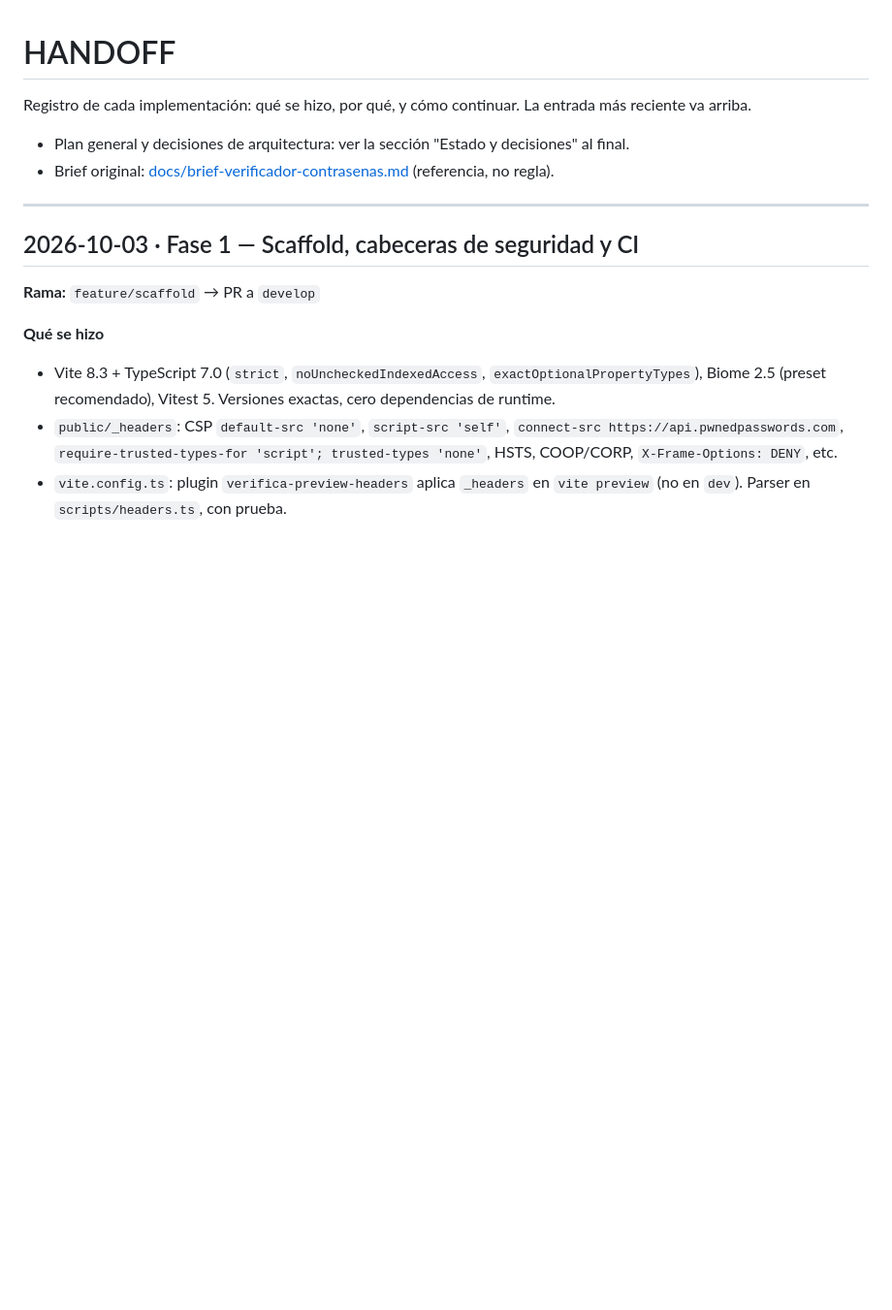
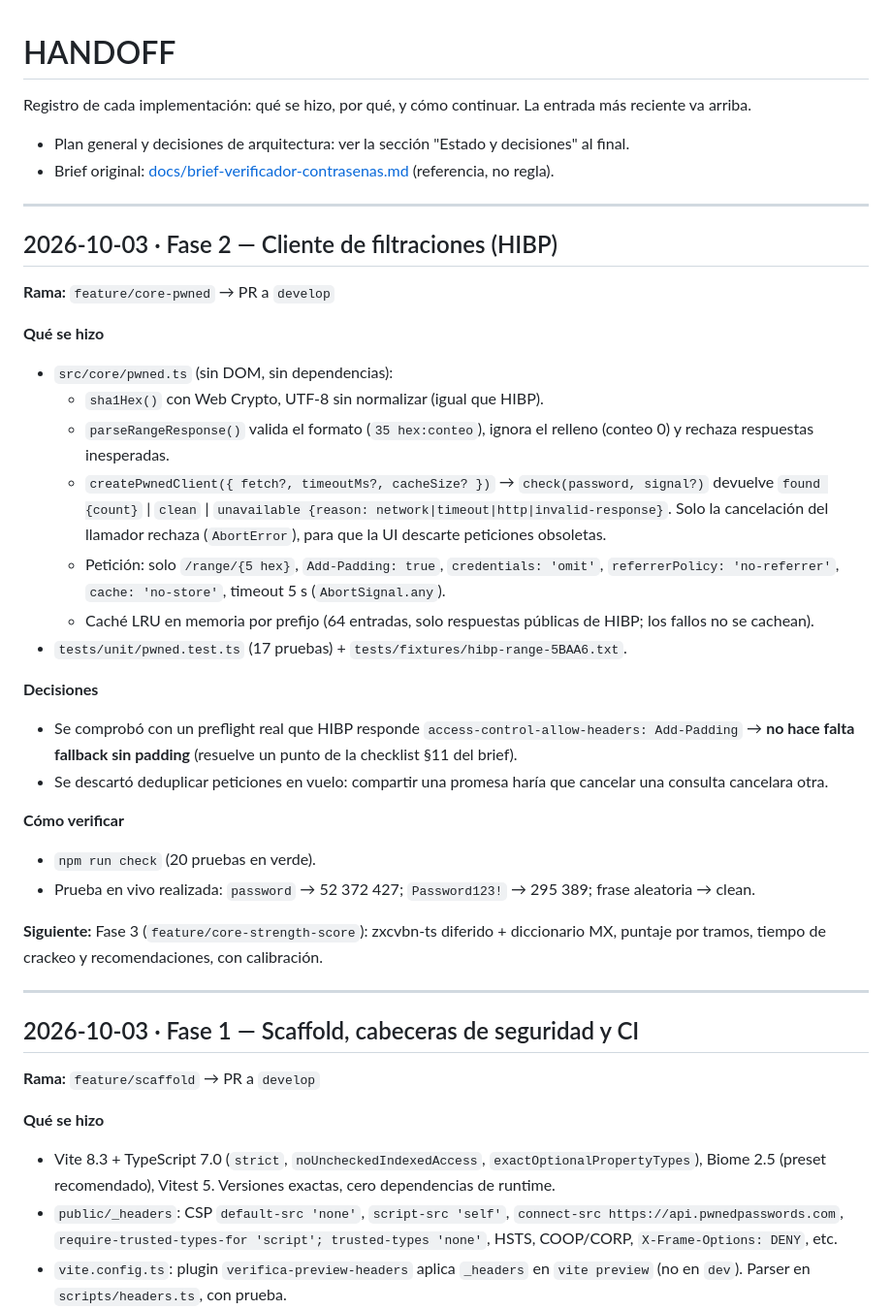
Before and after one commit to The-Tito/checkypass, a Markdown page: HANDOFF.md, the part around the change. Shown at 97% size. Drawn GitHub-style; blank space fills up the shorter version.

Commit message:
docs: registrar fase 2 en HANDOFF
Co-Authored-By: Claude Opus 5.5 <noreply@anthropic.com>

```diff
--- a/HANDOFF.md
+++ b/HANDOFF.md
@@ -4,6 +4,31 @@ Registro de cada implementación: qué se hizo, por qué, y cómo continuar. La
 
 - Plan general y decisiones de arquitectura: ver la sección "Estado y decisiones" al final.
 - Brief original: [docs/brief-verificador-contrasenas.md](docs/brief-verificador-contrasenas.md) (referencia, no regla).
+
+---
+
+## 2026-10-03 · Fase 2 — Cliente de filtraciones (HIBP)
+
+**Rama:** `feature/core-pwned` → PR a `develop`
+
+**Qué se hizo**
+- `src/core/pwned.ts` (sin DOM, sin dependencias):
+  - `sha1Hex()` con Web Crypto, UTF-8 sin normalizar (igual que HIBP).
+  - `parseRangeResponse()` valida el formato (`35 hex:conteo`), ignora el relleno (conteo 0) y rechaza respuestas inesperadas.
+  - `createPwnedClient({ fetch?, timeoutMs?, cacheSize? })` → `check(password, signal?)` devuelve `found {count}` | `clean` | `unavailable {reason: network|timeout|http|invalid-response}`. Solo la cancelación del llamador rechaza (`AbortError`), para que la UI descarte peticiones obsoletas.
+  - Petición: solo `/range/{5 hex}`, `Add-Padding: true`, `credentials: 'omit'`, `referrerPolicy: 'no-referrer'`, `cache: 'no-store'`, timeout 5 s (`AbortSignal.any`).
+  - Caché LRU en memoria por prefijo (64 entradas, solo respuestas públicas de HIBP; los fallos no se cachean).
+- `tests/unit/pwned.test.ts` (17 pruebas) + `tests/fixtures/hibp-range-5BAA6.txt`.
+
+**Decisiones**
+- Se comprobó con un preflight real que HIBP responde `access-control-allow-headers: Add-Padding` → **no hace falta fallback sin padding** (resuelve un punto de la checklist §11 del brief).
+- Se descartó deduplicar peticiones en vuelo: compartir una promesa haría que cancelar una consulta cancelara otra.
+
+**Cómo verificar**
+- `npm run check` (20 pruebas en verde).
+- Prueba en vivo realizada: `password` → 52 372 427; `Password123!` → 295 389; frase aleatoria → clean.
+
+**Siguiente:** Fase 3 (`feature/core-strength-score`): zxcvbn-ts diferido + diccionario MX, puntaje por tramos, tiempo de crackeo y recomendaciones, con calibración.
 
 ---
 
```
